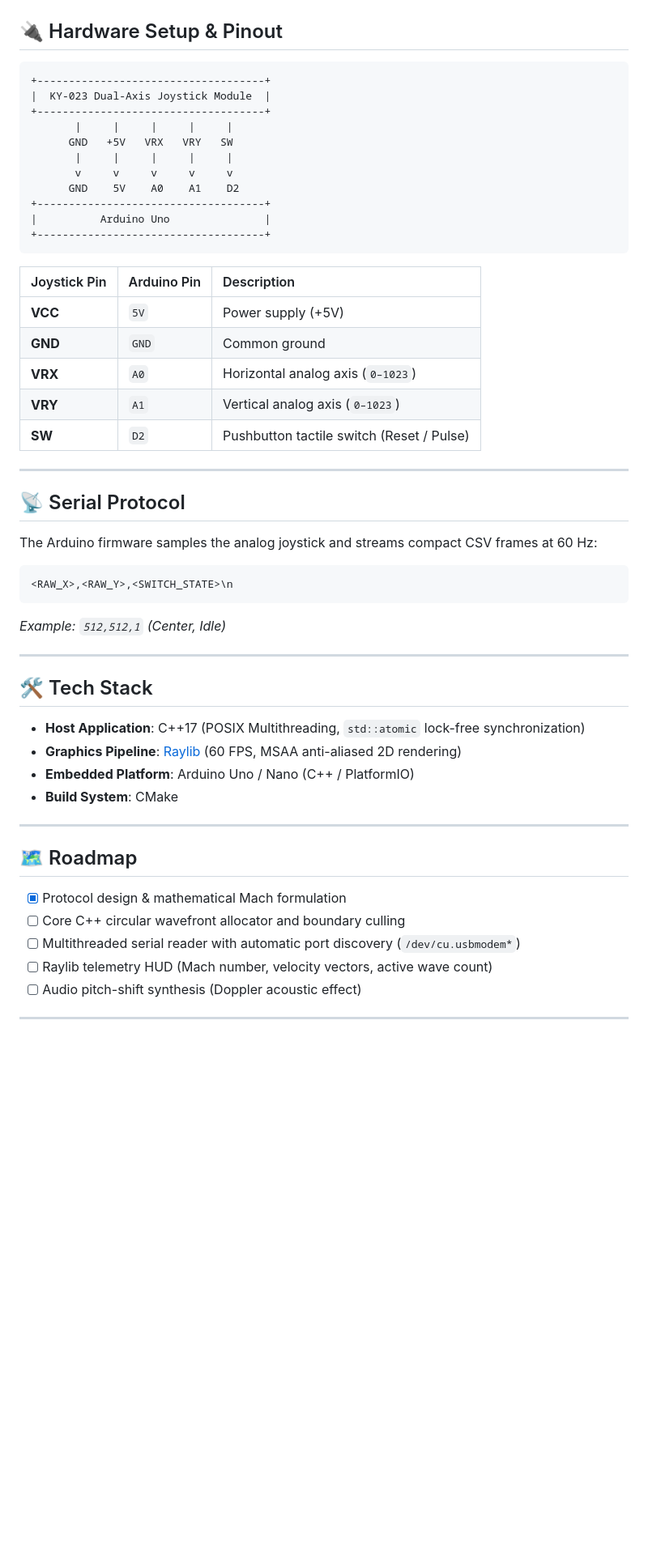
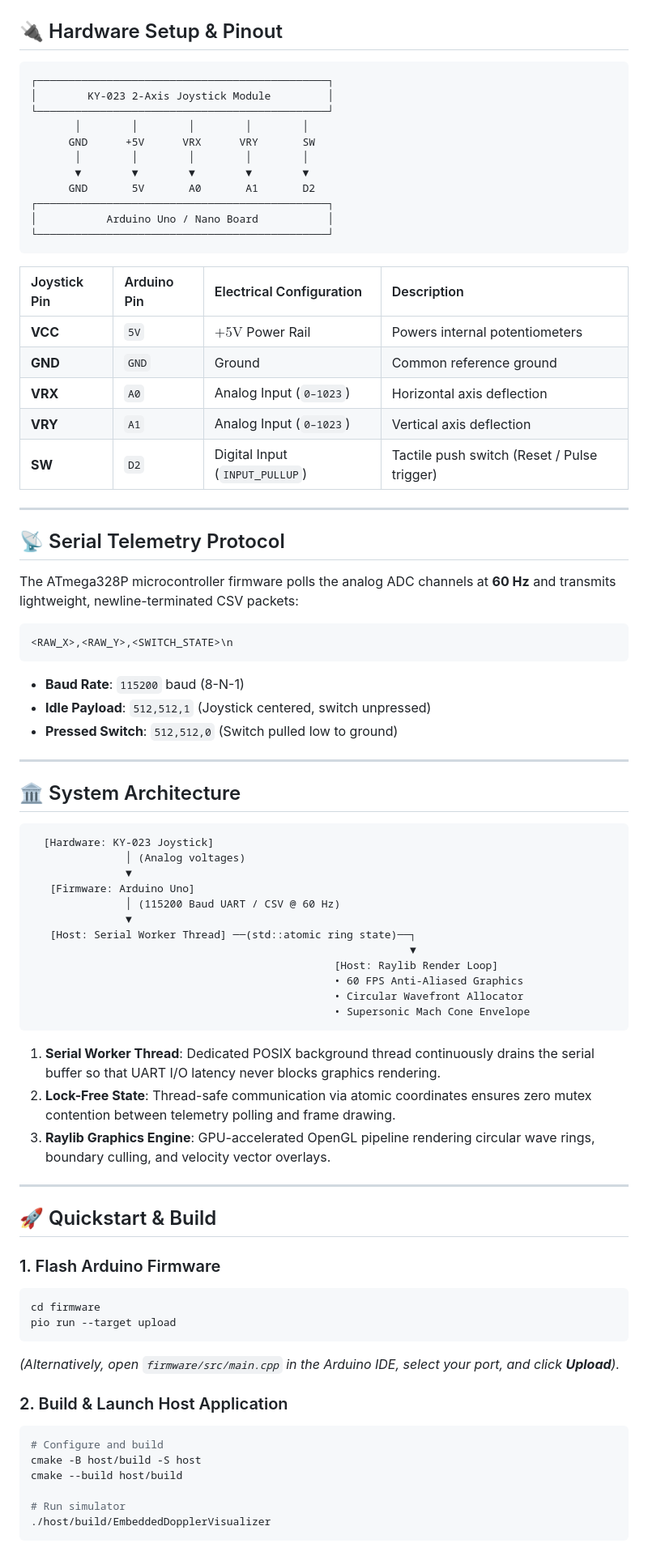
Before and after one commit to rishav-netizen/embedded-doppler-visualizer, a Markdown page: README.md, the part around one of its changes. Shown at 81% size. GitHub-like rendering; blank space fills up the shorter version.

Commit message:
docs: update README with documentation links and project overview

````diff
--- a/README.md
+++ b/README.md
@@ -25,54 +88,86 @@ Unlike purely software-based simulations, **Embedded Doppler Visualizer** integr
 
 ## 🔌 Hardware Setup & Pinout
 
-```
-+------------------------------------+
-|  KY-023 Dual-Axis Joystick Module  |
-+------------------------------------+
-       |     |     |     |     |
-      GND   +5V   VRX   VRY   SW
-       |     |     |     |     |
-       v     v     v     v     v
-      GND    5V    A0    A1    D2
-+------------------------------------+
-|          Arduino Uno               |
-+------------------------------------+
+```text
+┌──────────────────────────────────────────────┐
+│        KY-023 2-Axis Joystick Module         │
+└──────────────────────────────────────────────┘
+       │        │        │        │        │
+      GND      +5V      VRX      VRY       SW
+       │        │        │        │        │
+       ▼        ▼        ▼        ▼        ▼
+      GND       5V       A0       A1       D2
+┌──────────────────────────────────────────────┐
+│           Arduino Uno / Nano Board           │
+└──────────────────────────────────────────────┘
 ```
 
-| Joystick Pin | Arduino Pin | Description |
-|:---|:---|:---|
-| **VCC** | `5V` | Power supply (+5V) |
-| **GND** | `GND` | Common ground |
-| **VRX** | `A0` | Horizontal analog axis (`0–1023`) |
-| **VRY** | `A1` | Vertical analog axis (`0–1023`) |
-| **SW**  | `D2` | Pushbutton tactile switch (Reset / Pulse) |
+| Joystick Pin | Arduino Pin | Electrical Configuration | Description |
+|:---|:---|:---|:---|
+| **VCC** | `5V` | $+5\text{V}$ Power Rail | Powers internal potentiometers |
+| **GND** | `GND` | Ground | Common reference ground |
+| **VRX** | `A0` | Analog Input (`0–1023`) | Horizontal axis deflection |
+| **VRY** | `A1` | Analog Input (`0–1023`) | Vertical axis deflection |
+| **SW** | `D2` | Digital Input (`INPUT_PULLUP`) | Tactile push switch (Reset / Pulse trigger) |
 
 ---
 
-## 📡 Serial Protocol
+## 📡 Serial Telemetry Protocol
 
-The Arduino firmware samples the analog joystick and streams compact CSV frames at 60 Hz:
+The ATmega328P microcontroller firmware polls the analog ADC channels at **60 Hz** and transmits lightweight, newline-terminated CSV packets:
 
 ```text
 <RAW_X>,<RAW_Y>,<SWITCH_STATE>\n
 ```
-*Example: `512,512,1` (Center, Idle)*
+
+- **Baud Rate**: `115200` baud (8-N-1)
+- **Idle Payload**: `512,512,1` (Joystick centered, switch unpressed)
+- **Pressed Switch**: `512,512,0` (Switch pulled low to ground)
 
 ---
 
-## 🛠️ Tech Stack
+## 🏛️ System Architecture
 
-- **Host Application**: C++17 (POSIX Multithreading, `std::atomic` lock-free synchronization)
-- **Graphics Pipeline**: [Raylib](https://www.raylib.com/) (60 FPS, MSAA anti-aliased 2D rendering)
-- **Embedded Platform**: Arduino Uno / Nano (C++ / PlatformIO)
-- **Build System**: CMake
+```text
+  [Hardware: KY-023 Joystick]
+               │ (Analog voltages)
+               ▼
+   [Firmware: Arduino Uno]
+               │ (115200 Baud UART / CSV @ 60 Hz)
+               ▼
+   [Host: Serial Worker Thread] ──(std::atomic ring state)──┐
+                                                            ▼
+                                                [Host: Raylib Render Loop]
+                                                • 60 FPS Anti-Aliased Graphics
+                                                • Circular Wavefront Allocator
+                                                • Supersonic Mach Cone Envelope
+```
+
+1. **Serial Worker Thread**: Dedicated POSIX background thread continuously drains the serial buffer so that UART I/O latency never blocks graphics rendering.
+2. **Lock-Free State**: Thread-safe communication via atomic coordinates ensures zero mutex contention between telemetry polling and frame drawing.
+3. **Raylib Graphics Engine**: GPU-accelerated OpenGL pipeline rendering circular wave rings, boundary culling, and velocity vector overlays.
 
 ---
 
-## 🗺️ Roadmap
+## 🚀 Quickstart & Build
 
-- [x] Protocol design & mathematical Mach formulation
-- [ ] Core C++ circular wavefront allocator and boundary culling
-- [ ] Multithreaded serial reader with automatic port discovery (`/dev/cu.usbmodem*`)
-- [ ] Raylib telemetry HUD (Mach number, velocity vectors, active wave count)
-- [ ] Audio pitch-shift synthesis (Doppler acoustic effect)
+### 1. Flash Arduino Firmware
+
+```bash
+cd firmware
+pio run --target upload
+```
+
+*(Alternatively, open `firmware/src/main.cpp` in the Arduino IDE, select your port, and click **Upload**).*
+
+### 2. Build & Launch Host Application
+
+```bash
+# Configure and build
+cmake -B host/build -S host
+cmake --build host/build
+
+# Run simulator
+./host/build/EmbeddedDopplerVisualizer
+```
+
````
Also changed, not shown: other parts of README.md (+99 -15 lines).
